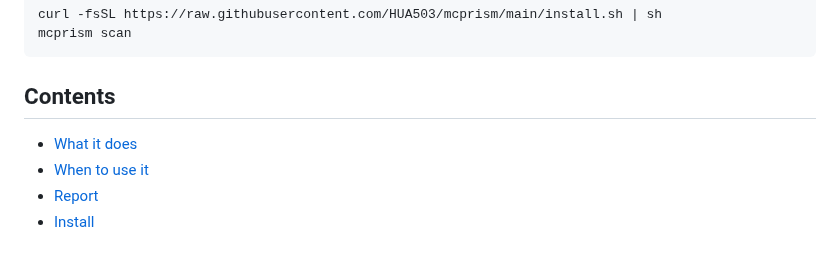
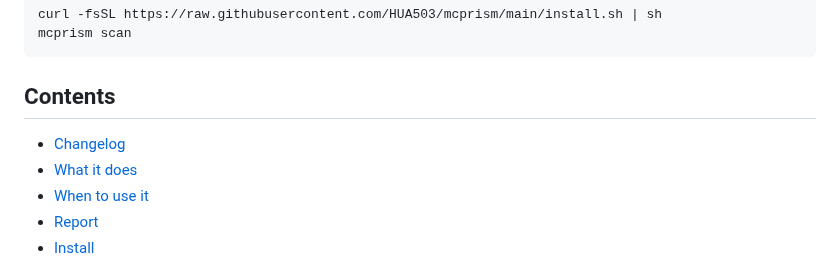
Before and after one commit to HUA503/mcprism, a Markdown page: README.md, the part around one of its changes. GitHub-like rendering.

Commit message:
docs: add terminal demo GIF, CHANGELOG and social preview image

```diff
--- a/README.md
+++ b/README.md
@@ -49,6 +53,7 @@ mcprism scan
 
 ## Contents
 
+- [Changelog](CHANGELOG.md)
 - [What it does](#what-it-does)
 - [When to use it](#when-to-use-it)
 - [Report](#report)
```
Also changed, not shown: other parts of README.md (+4 -0 lines), CHANGELOG.md (added, +47 -0 lines), README.zh-CN.md (+5 -0 lines), assets/demo.gif (added), assets/social-preview.png (added).
